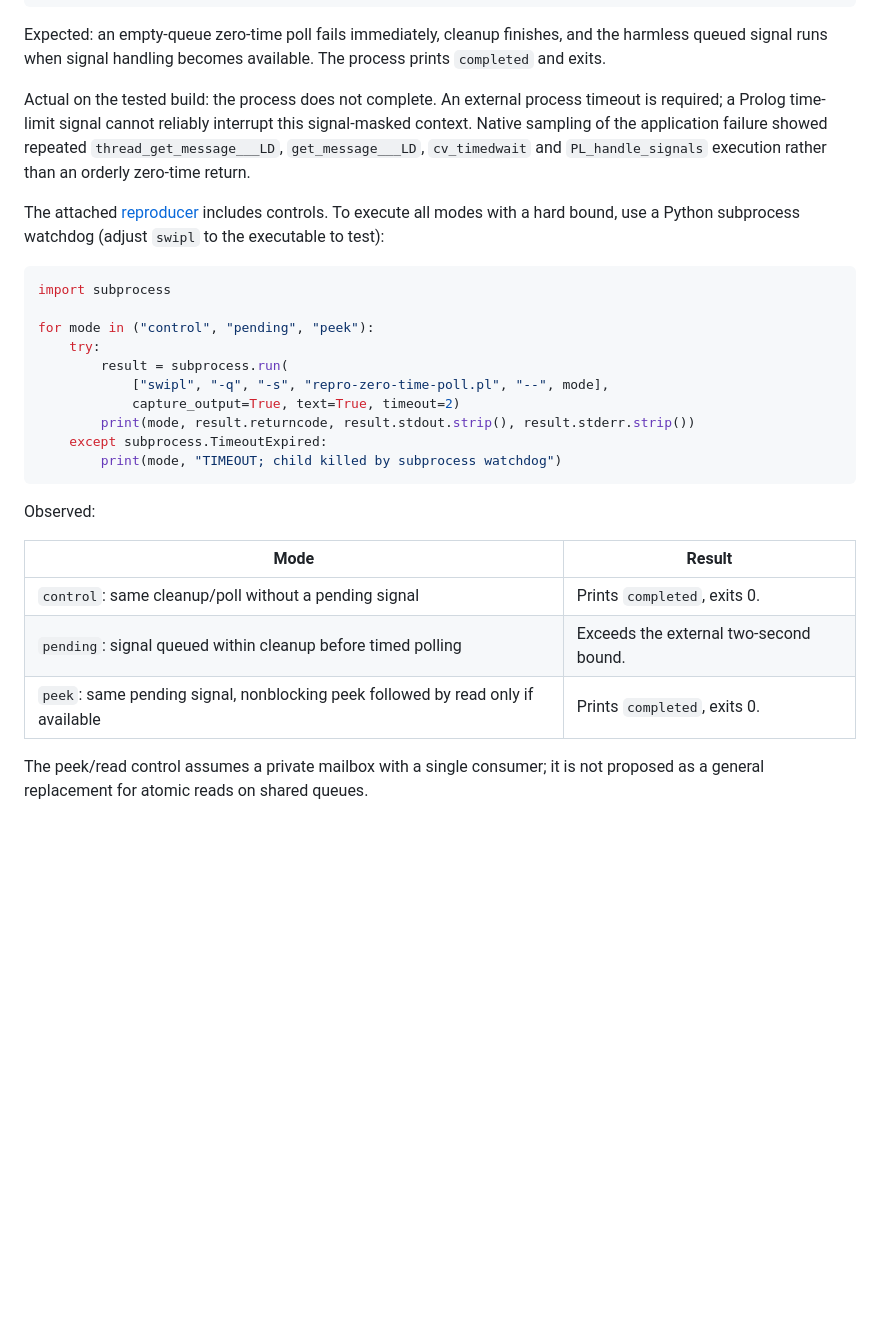
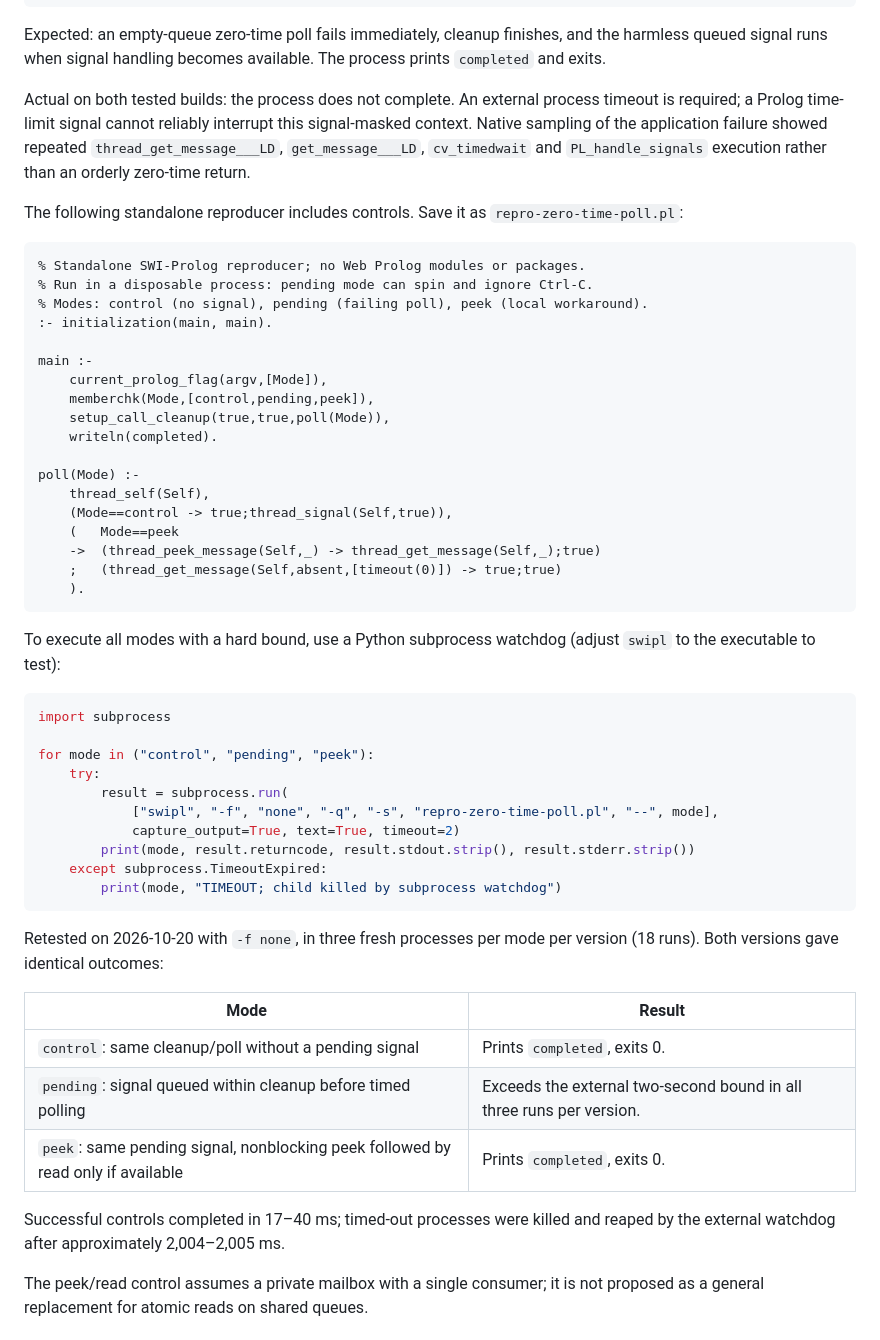
Before and after one commit to torbjornlager/trinity-demonstrator, a Markdown page: docs/upstream/swi-zero-time-poll-pending-signal.md, the part around one of its changes. Rendered like a GitHub page; blank space fills up the shorter version.

Commit message:
Record upstream signal-wait fix and isolated build verification

````diff
--- a/docs/upstream/swi-zero-time-poll-pending-signal.md
+++ b/docs/upstream/swi-zero-time-poll-pending-signal.md
@@ -28,15 +44,38 @@ Expected: an empty-queue zero-time poll fails immediately, cleanup finishes,
 and the harmless queued signal runs when signal handling becomes available.
 The process prints `completed` and exits.
 
-Actual on the tested build: the process does not complete. An external process
+Actual on both tested builds: the process does not complete. An external process
 timeout is required; a Prolog time-limit signal cannot reliably interrupt this
 signal-masked context. Native sampling of the application failure showed repeated
 `thread_get_message___LD`, `get_message___LD`, `cv_timedwait` and
 `PL_handle_signals` execution rather than an orderly zero-time return.
 
-The attached [reproducer](repro-zero-time-poll.pl) includes controls. To execute
-all modes with a hard bound, use a Python subprocess watchdog (adjust `swipl`
-to the executable to test):
+The following standalone reproducer includes controls. Save it as
+`repro-zero-time-poll.pl`:
+
+```prolog
+% Standalone SWI-Prolog reproducer; no Web Prolog modules or packages.
+% Run in a disposable process: pending mode can spin and ignore Ctrl-C.
+% Modes: control (no signal), pending (failing poll), peek (local workaround).
+:- initialization(main, main).
+
+main :-
+    current_prolog_flag(argv,[Mode]),
+    memberchk(Mode,[control,pending,peek]),
+    setup_call_cleanup(true,true,poll(Mode)),
+    writeln(completed).
+
+poll(Mode) :-
+    thread_self(Self),
+    (Mode==control -> true;thread_signal(Self,true)),
+    (   Mode==peek
+    ->  (thread_peek_message(Self,_) -> thread_get_message(Self,_);true)
+    ;   (thread_get_message(Self,absent,[timeout(0)]) -> true;true)
+    ).
+```
+
+To execute all modes with a hard bound, use a Python subprocess watchdog
+(adjust `swipl` to the executable to test):
 
 ```python
 import subprocess
@@ -44,20 +83,24 @@ import subprocess
 for mode in ("control", "pending", "peek"):
     try:
         result = subprocess.run(
-            ["swipl", "-q", "-s", "repro-zero-time-poll.pl", "--", mode],
+            ["swipl", "-f", "none", "-q", "-s", "repro-zero-time-poll.pl", "--", mode],
             capture_output=True, text=True, timeout=2)
         print(mode, result.returncode, result.stdout.strip(), result.stderr.strip())
     except subprocess.TimeoutExpired:
         print(mode, "TIMEOUT; child killed by subprocess watchdog")
 ```
 
-Observed:
+Retested on 2026-10-20 with `-f none`, in three fresh processes per mode
+per version (18 runs). Both versions gave identical outcomes:
 
 | Mode | Result |
 |---|---|
 | `control`: same cleanup/poll without a pending signal | Prints `completed`, exits 0. |
-| `pending`: signal queued within cleanup before timed polling | Exceeds the external two-second bound. |
+| `pending`: signal queued within cleanup before timed polling | Exceeds the external two-second bound in all three runs per version. |
 | `peek`: same pending signal, nonblocking peek followed by read only if available | Prints `completed`, exits 0. |
+
+Successful controls completed in 17–40 ms; timed-out processes were killed
+and reaped by the external watchdog after approximately 2,004–2,005 ms.
 
 The peek/read control assumes a private mailbox with a single consumer; it is
 not proposed as a general replacement for atomic reads on shared queues.
````
Also changed, not shown: other parts of docs/upstream/swi-zero-time-poll-pending-signal.md (+59 -8 lines).
